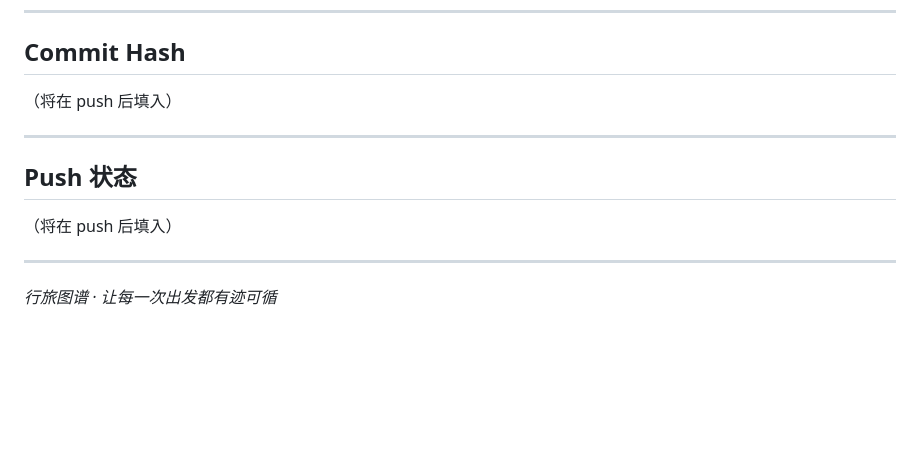
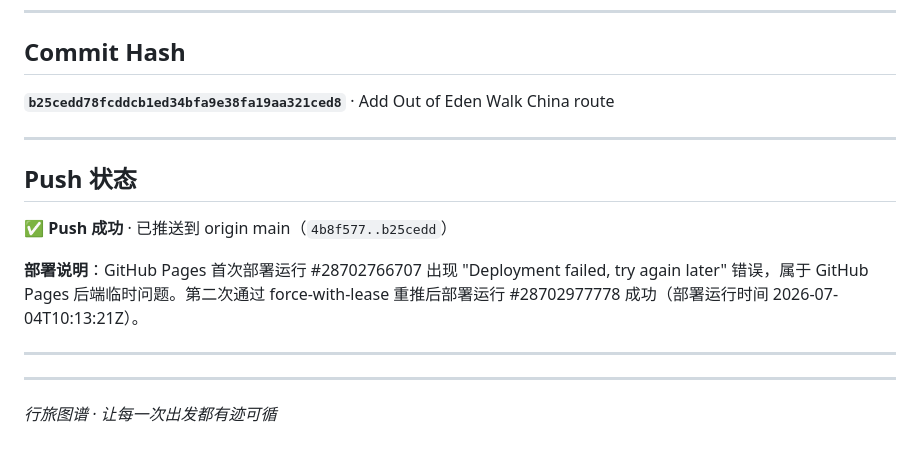
Before and after one commit to conanxin/culture-roadtrip-atlas, a Markdown page: reports/OUT_OF_EDEN_WALK_CHINA_ROUTE_REPORT.md, the part around the change. Drawn GitHub-style; blank space fills up the shorter version.

Commit message:
Update Out of Eden Walk report with commit hash and deploy notes

```diff
--- a/reports/OUT_OF_EDEN_WALK_CHINA_ROUTE_REPORT.md
+++ b/reports/OUT_OF_EDEN_WALK_CHINA_ROUTE_REPORT.md
@@ -144,13 +144,17 @@ $ grep -R "Goodbye to China" -n trips/out-of-eden-walk-china
 
 ## Commit Hash
 
-（将在 push 后填入）
+**`b25cedd78fcddcb1ed34bfa9e38fa19aa321ced8`** · Add Out of Eden Walk China route
 
 ---
 
 ## Push 状态
 
-（将在 push 后填入）
+✅ **Push 成功** · 已推送到 origin main（`4b8f577..b25cedd`）
+
+**部署说明**：GitHub Pages 首次部署运行 #28702766707 出现 "Deployment failed, try again later" 错误，属于 GitHub Pages 后端临时问题。第二次通过 force-with-lease 重推后部署运行 #28702977778 成功（部署运行时间 2026-07-04T10:13:21Z）。
+
+---
 
 ---
 
```
